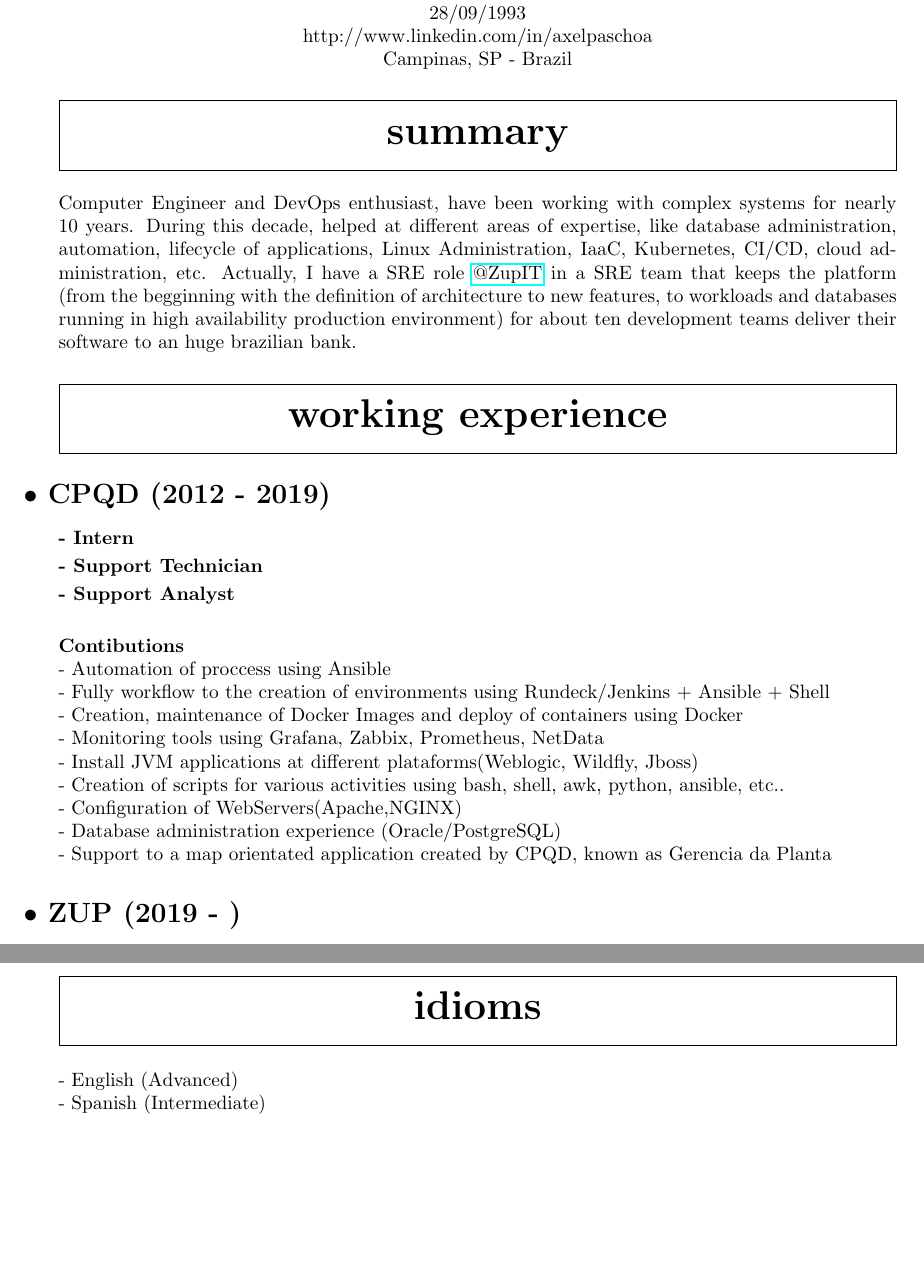
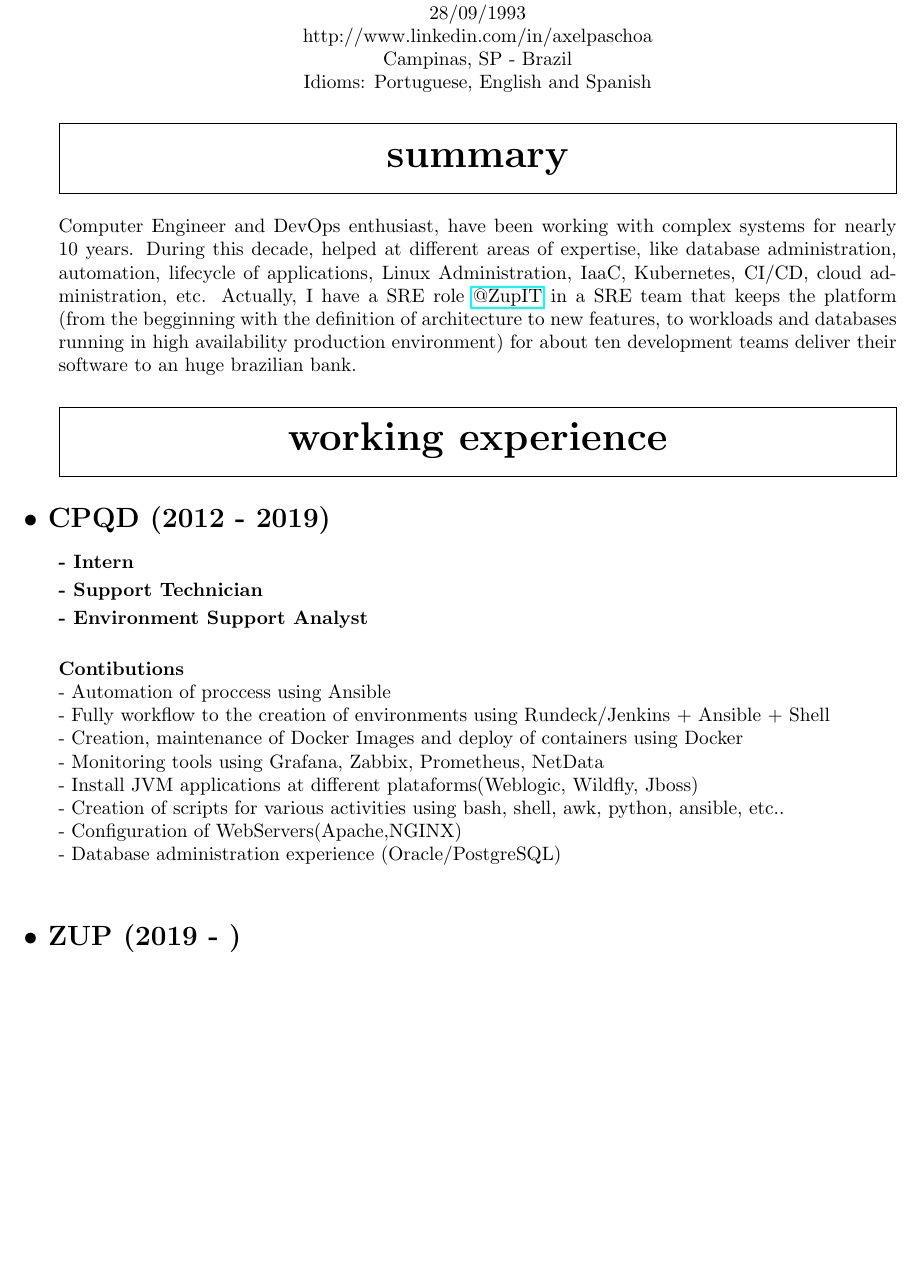
Before and after one commit to axelsccp/cv, a LaTeX CV (resume.tex): two parts of pages 1 and 3 of 3 before the commit and part of page 1 of 2 after it, the two joined at a grey line, cut so that both start at the same text, the shorter picture padded with empty space. Compiled offline with pdfLaTeX.

Commit message:
Refresh cv idioms

```diff
--- a/resume.tex
+++ b/resume.tex
@@ -37,7 +37,8 @@ apaschoabarres@gmail.com \\
 +55 19 997345894 \\
 28/09/1993 \\
 http://www.linkedin.com/in/axelpaschoa \\
-Campinas, SP - Brazil
+Campinas, SP - Brazil \\
+Idioms: Portuguese, English and Spanish
 \end{center}
 }
 
@@ -61,7 +62,7 @@ Computer Engineer and DevOps enthusiast, have been working with complex systems
 
 \subsubsection{- Support Technician}
 
-\subsubsection{- Support Analyst \\}
+\subsubsection{- Environment Support Analyst \\}
 
 \subsubsection{Contibutions \\}
 
@@ -73,7 +74,6 @@ Computer Engineer and DevOps enthusiast, have been working with complex systems
 - Creation of scripts for various activities using bash, shell, awk, python, ansible, etc.. \newline
 - Configuration of WebServers(Apache,NGINX) \newline
 - Database administration experience (Oracle/PostgreSQL) \newline
-- Support to a map orientated application created by CPQD, known as Gerencia da Planta
 
 \subsection{$\bullet$ ZUP (2019 - )}
 
@@ -162,9 +162,4 @@ Metrocamp IBMEC, Campinas, São Paulo \\
 FIAP, São Paulo, São Paulo \\
 - MBA in DevOps Engineering and Integration Architectures
 
-\section{Idioms}
-
-- English (Advanced) \\
-- Spanish (Intermediate)
-
 \end{document}
```
Also changed, not shown: resume.pdf.
